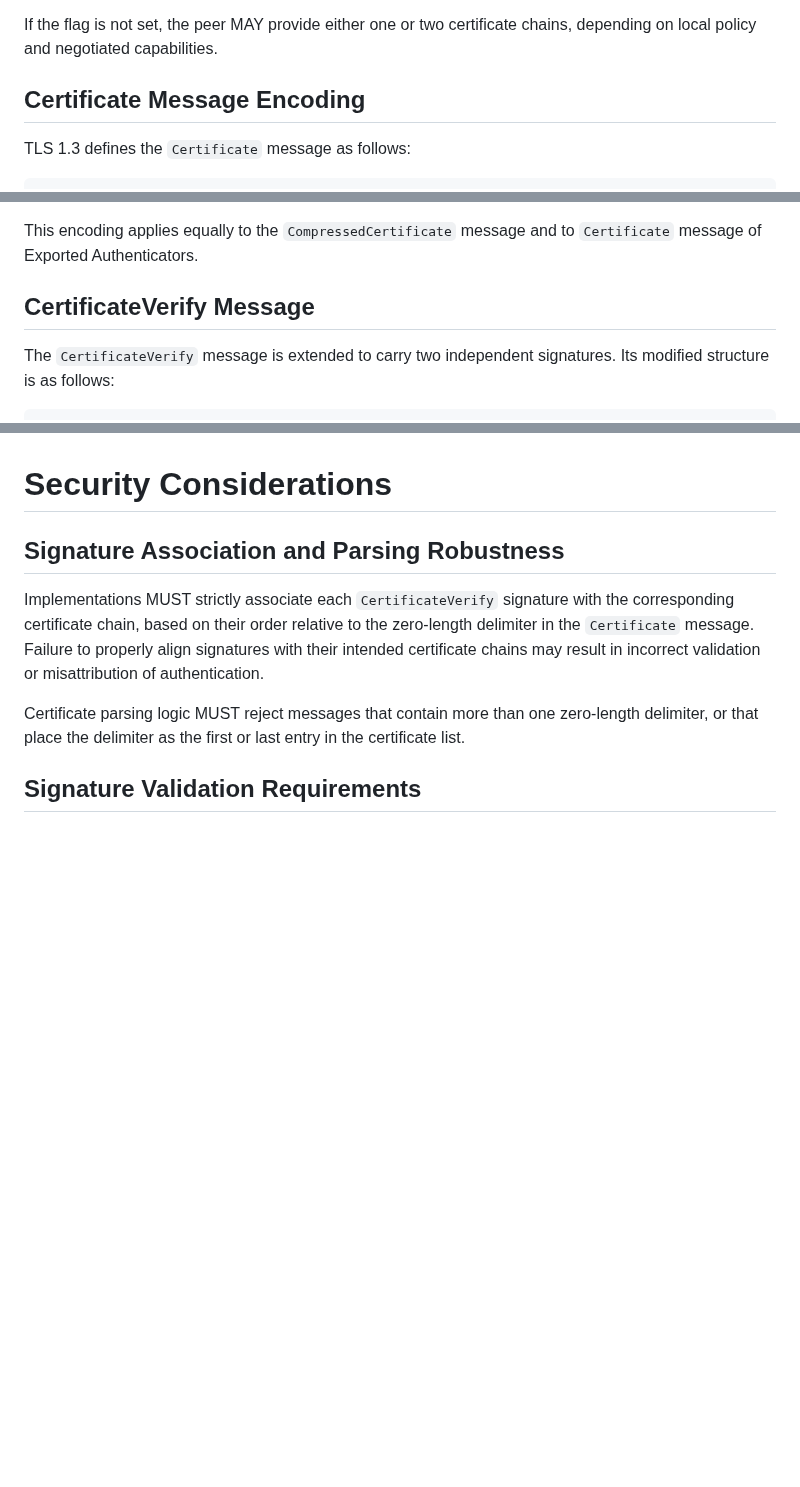
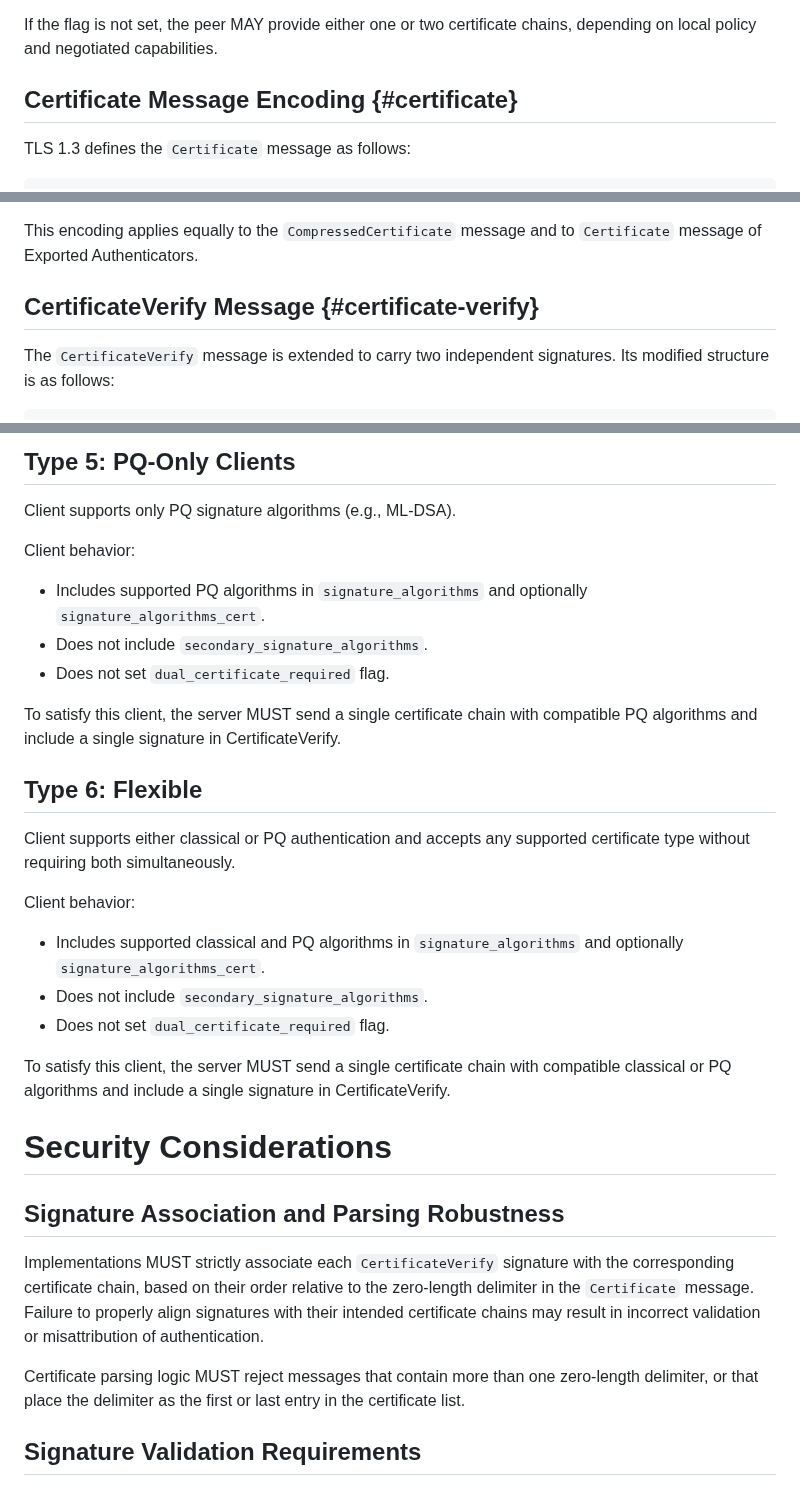
Before and after one commit to hannestschofenig/tls-dual-certs, a Markdown page: draft-yusef-tls-dual-certs.md, 3 parts joined by grey strips. GitHub-like rendering; blank space fills up the shorter version.

```diff
--- a/draft-yusef-tls-dual-certs.md
+++ b/draft-yusef-tls-dual-certs.md
@@ -186,7 +186,7 @@ This flag MAY be included in TLS flags extension of Authenticator Request messag
 
 If the flag is not set, the peer MAY provide either one or two certificate chains, depending on local policy and negotiated capabilities.
 
-## Certificate Message Encoding
+## Certificate Message Encoding {#certificate}
 
 TLS 1.3 defines the `Certificate` message as follows:
 
@@ -219,7 +219,7 @@ A peer receiving this structure MUST validate each chain independently according
 
 This encoding applies equally to the `CompressedCertificate` message and to `Certificate` message of Exported Authenticators.
 
-## CertificateVerify Message
+## CertificateVerify Message {#certificate-verify}
 
 The `CertificateVerify` message is extended to carry two independent signatures. Its modified structure is as follows:
 
@@ -253,3 +312,26 @@ This dual-signature structure applies equally to `CertificateVerify` messages ca
+## Type 5: PQ-Only Clients
+
+Client supports only PQ signature algorithms (e.g., ML-DSA).
+
+Client behavior:
+
+- Includes supported PQ algorithms in `signature_algorithms` and optionally `signature_algorithms_cert`.
+- Does not include `secondary_signature_algorithms`.
+- Does not set `dual_certificate_required` flag.
+
+To satisfy this client, the server MUST send a single certificate chain with compatible PQ algorithms and include a single signature in CertificateVerify.
+
+## Type 6: Flexible
+
+Client supports either classical or PQ authentication and accepts any supported certificate type without requiring both simultaneously.
+
+Client behavior:
+
+- Includes supported classical and PQ algorithms in `signature_algorithms` and optionally `signature_algorithms_cert`.
+- Does not include `secondary_signature_algorithms`.
+- Does not set `dual_certificate_required` flag.
+
+To satisfy this client, the server MUST send a single certificate chain with compatible classical or PQ algorithms and include a single signature in CertificateVerify.
 
 #  Security Considerations
 
```
Also changed, not shown: other parts of draft-yusef-tls-dual-certs.md (+59 -0 lines).
